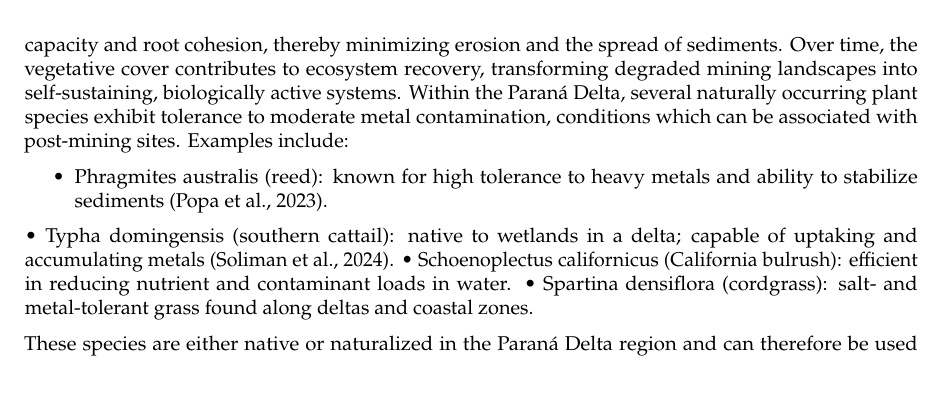
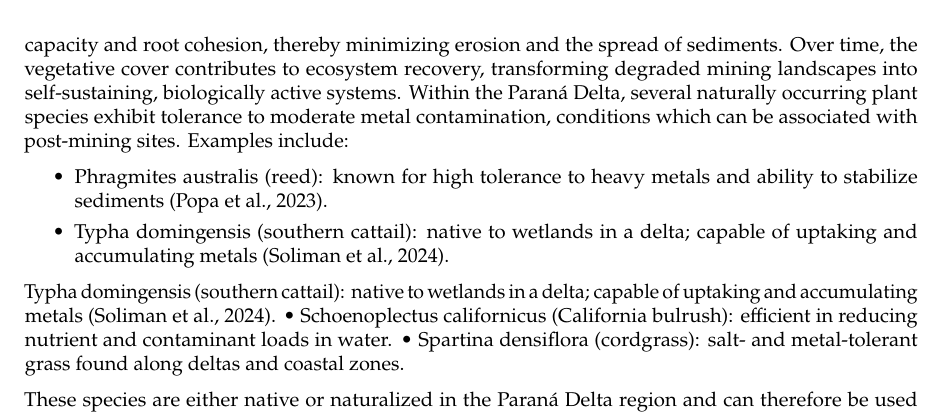
Before and after one commit to Njeapp2/bibtex, a LaTeX thesis (report.tex, which reads mainmatter/8-Mitigation.tex): part of page 105 of 142, cut so that both start at the same text, the shorter picture padded with empty space. Compiled offline with pdfLaTeX.

Commit message:
Update on Overleaf.

```diff
--- a/mainmatter/8-Mitigation.tex
+++ b/mainmatter/8-Mitigation.tex
@@ -936,8 +936,10 @@ Within the Paraná Delta, several naturally occurring plant species exhibit tole
 
 \begin{itemize}
     \item Phragmites australis (reed): known for high tolerance to heavy metals and ability to stabilize sediments \autocite{popaHEAVYMETALSACCUMULATION2023}.
+    \item Typha domingensis (southern cattail): native to wetlands in a delta; capable of uptaking and accumulating metals \autocite{solimanTyphaDomingensisPers2024}.
+
 \end{itemize}
-•	Typha domingensis (southern cattail): native to wetlands in a delta; capable of uptaking and accumulating metals \autocite{solimanTyphaDomingensisPers2024}.
+Typha domingensis (southern cattail): native to wetlands in a delta; capable of uptaking and accumulating metals \autocite{solimanTyphaDomingensisPers2024}.
 •	Schoenoplectus californicus (California bulrush): efficient in reducing nutrient and contaminant loads in water.
 •	Spartina densiflora (cordgrass): salt- and metal-tolerant grass found along deltas and coastal zones.
 
```
